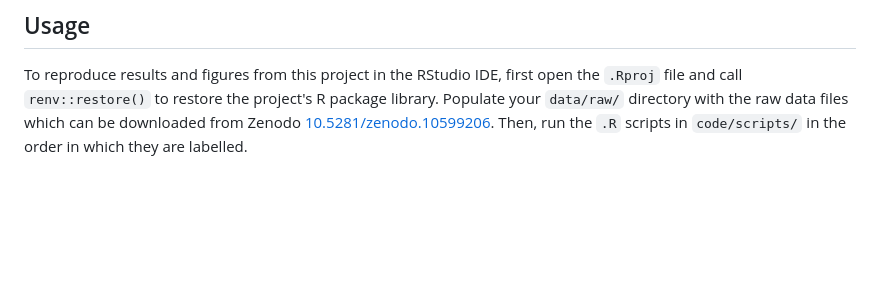
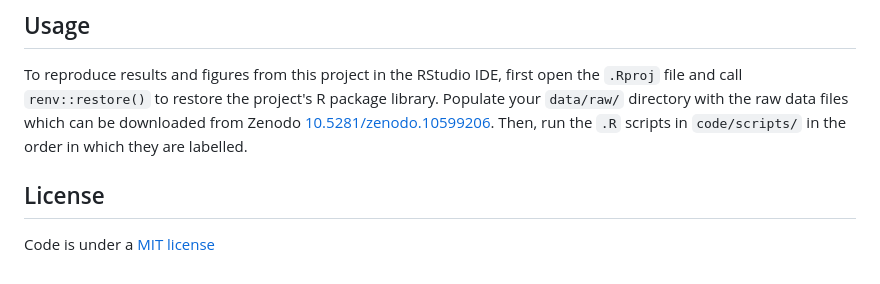
Before and after one commit to ee-jackson/wytham-hawthorn, a Markdown page: README.md, the part around the change. Rendered like a GitHub page; blank space fills up the shorter version.

```diff
--- a/README.md
+++ b/README.md
@@ -31,3 +31,6 @@ The [`docs/`](docs/) directory contains the [data dictionary](docs/data-dictiona
 
 ## Usage
 To reproduce results and figures from this project in the RStudio IDE, first open the `.Rproj` file and call `renv::restore()` to restore the project's R package library. Populate your `data/raw/` directory with the raw data files which can be downloaded from Zenodo [10.5281/zenodo.10599206](https://doi.org/10.5281/zenodo.10599206). Then, run the `.R` scripts in `code/scripts/` in the order in which they are labelled.
+
+## License
+Code is under a [MIT license](LICENSE.md)
```
